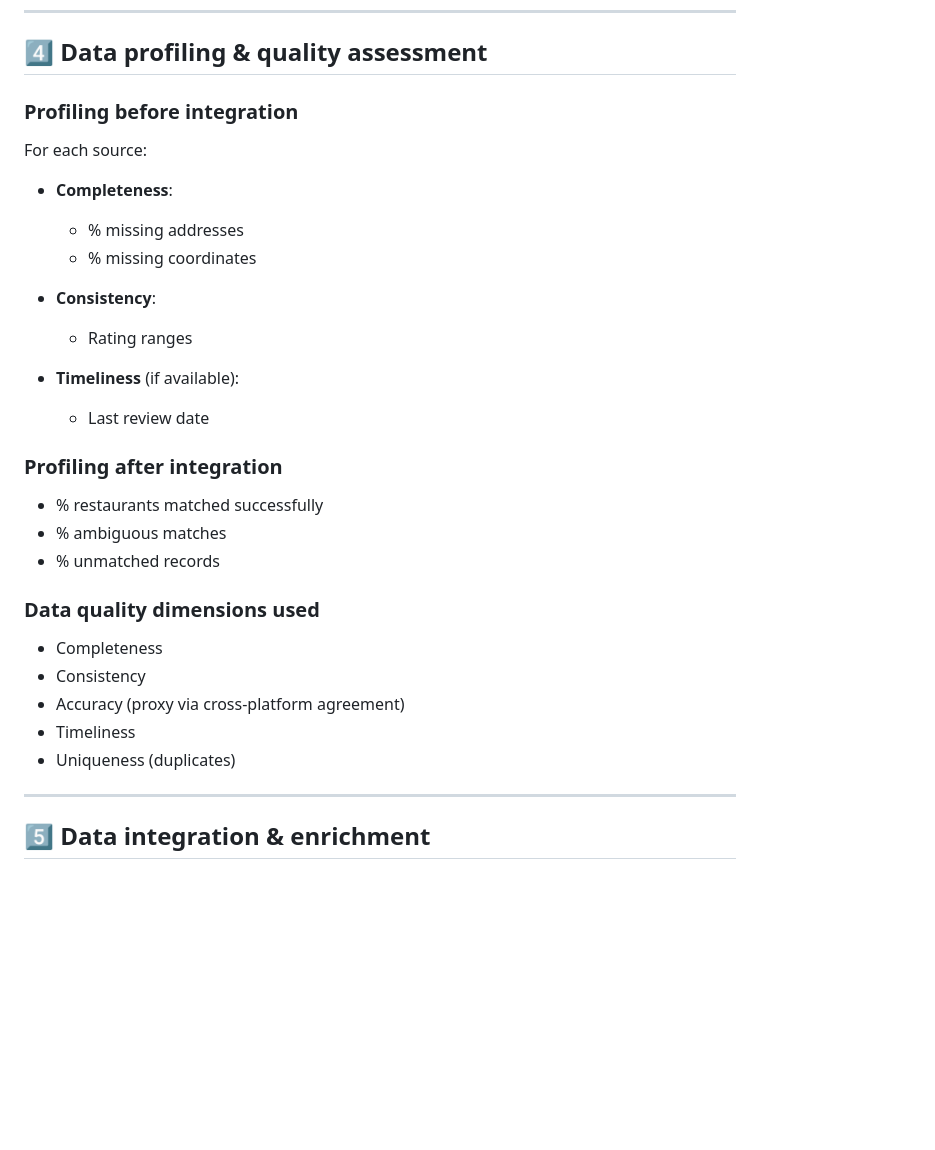
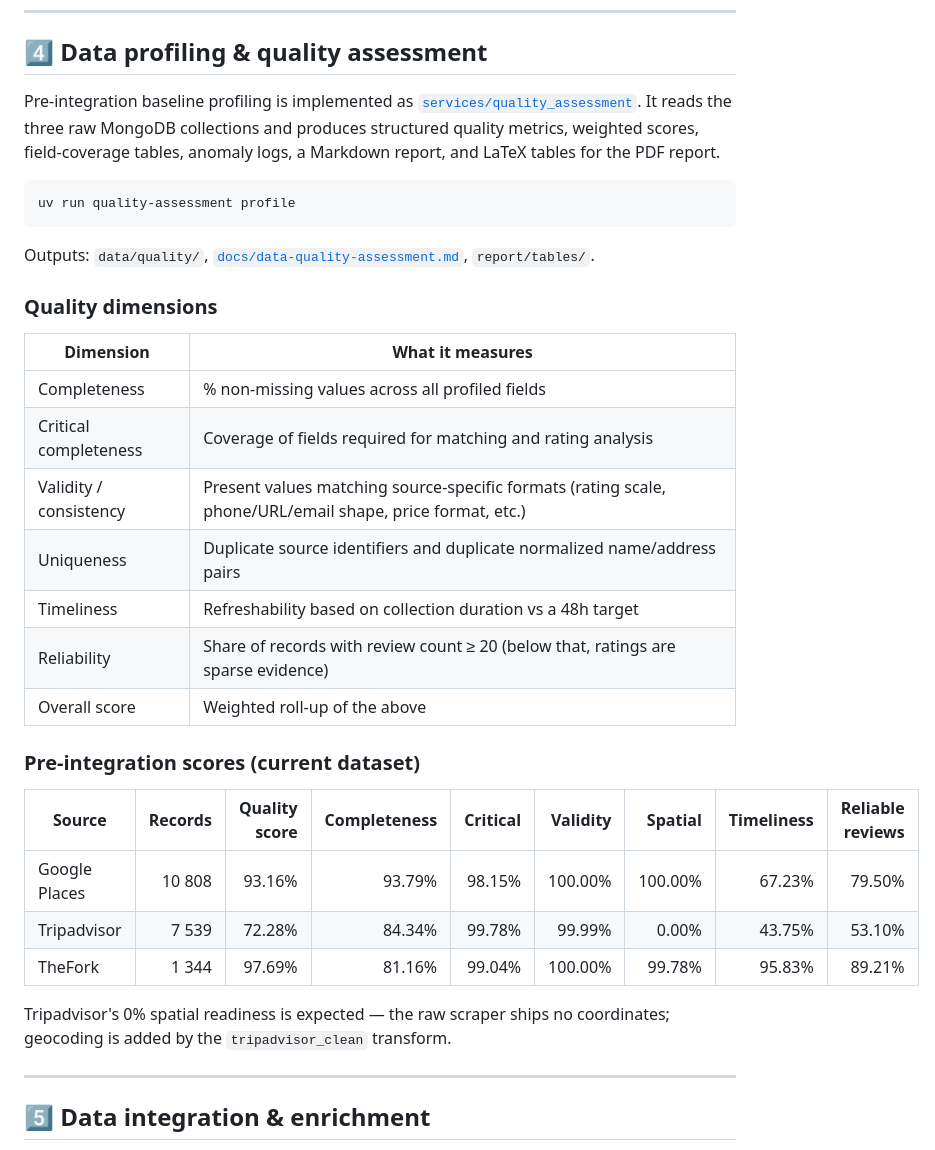
Before and after one commit to Laimon99/data-management-project, a Markdown page: README.md, the part around the change. GitHub-like rendering; blank space fills up the shorter version.

````diff
--- a/README.md
+++ b/README.md
@@ -336,34 +336,35 @@ design lives in [`docs/etl-design.md`](docs/etl-design.md).
 
 ## 4️⃣ Data profiling & quality assessment
 
-### Profiling before integration
+Pre-integration baseline profiling is implemented as [`services/quality_assessment`](services/quality_assessment/README.md). It reads the three raw MongoDB collections and produces structured quality metrics, weighted scores, field-coverage tables, anomaly logs, a Markdown report, and LaTeX tables for the PDF report.
 
-For each source:
+```bash
+uv run quality-assessment profile
+```
 
-* **Completeness**:
+Outputs: `data/quality/`, [`docs/data-quality-assessment.md`](docs/data-quality-assessment.md), `report/tables/`.
 
-  * % missing addresses
-  * % missing coordinates
-* **Consistency**:
+### Quality dimensions
 
-  * Rating ranges
-* **Timeliness** (if available):
+| Dimension | What it measures |
+|---|---|
+| Completeness | % non-missing values across all profiled fields |
+| Critical completeness | Coverage of fields required for matching and rating analysis |
+| Validity / consistency | Present values matching source-specific formats (rating scale, phone/URL/email shape, price format, etc.) |
+| Uniqueness | Duplicate source identifiers and duplicate normalized name/address pairs |
+| Timeliness | Refreshability based on collection duration vs a 48h target |
+| Reliability | Share of records with review count ≥ 20 (below that, ratings are sparse evidence) |
+| Overall score | Weighted roll-up of the above |
 
-  * Last review date
+### Pre-integration scores (current dataset)
 
-### Profiling after integration
+| Source | Records | Quality score | Completeness | Critical | Validity | Spatial | Timeliness | Reliable reviews |
+|---|---:|---:|---:|---:|---:|---:|---:|---:|
+| Google Places | 10 808 | 93.16% | 93.79% | 98.15% | 100.00% | 100.00% | 67.23% | 79.50% |
+| Tripadvisor | 7 539 | 72.28% | 84.34% | 99.78% | 99.99% | 0.00% | 43.75% | 53.10% |
+| TheFork | 1 344 | 97.69% | 81.16% | 99.04% | 100.00% | 99.78% | 95.83% | 89.21% |
 
-* % restaurants matched successfully
-* % ambiguous matches
-* % unmatched records
-
-### Data quality dimensions used
-
-* Completeness
-* Consistency
-* Accuracy (proxy via cross-platform agreement)
-* Timeliness
-* Uniqueness (duplicates)
+Tripadvisor's 0% spatial readiness is expected — the raw scraper ships no coordinates; geocoding is added by the `tripadvisor_clean` transform.
 
 ---
 
````
